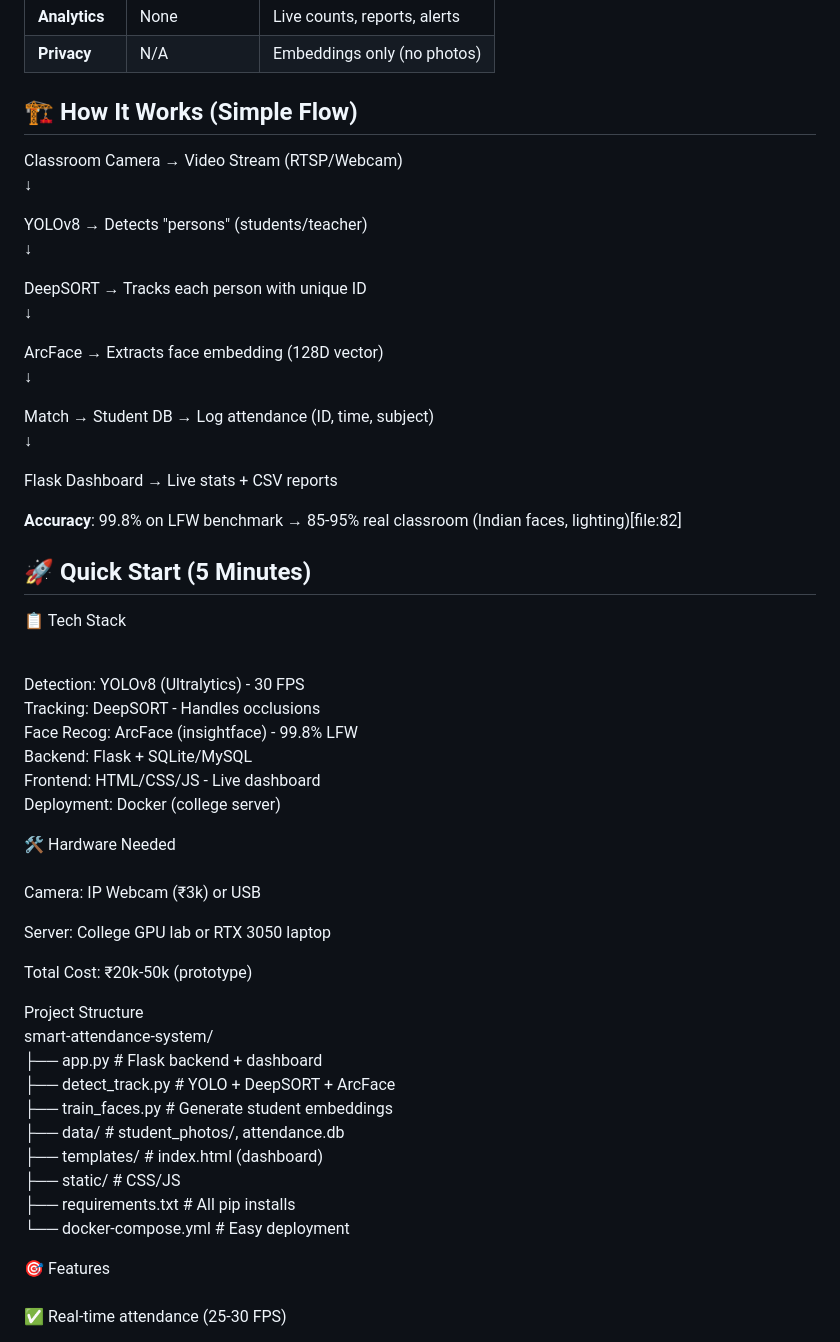
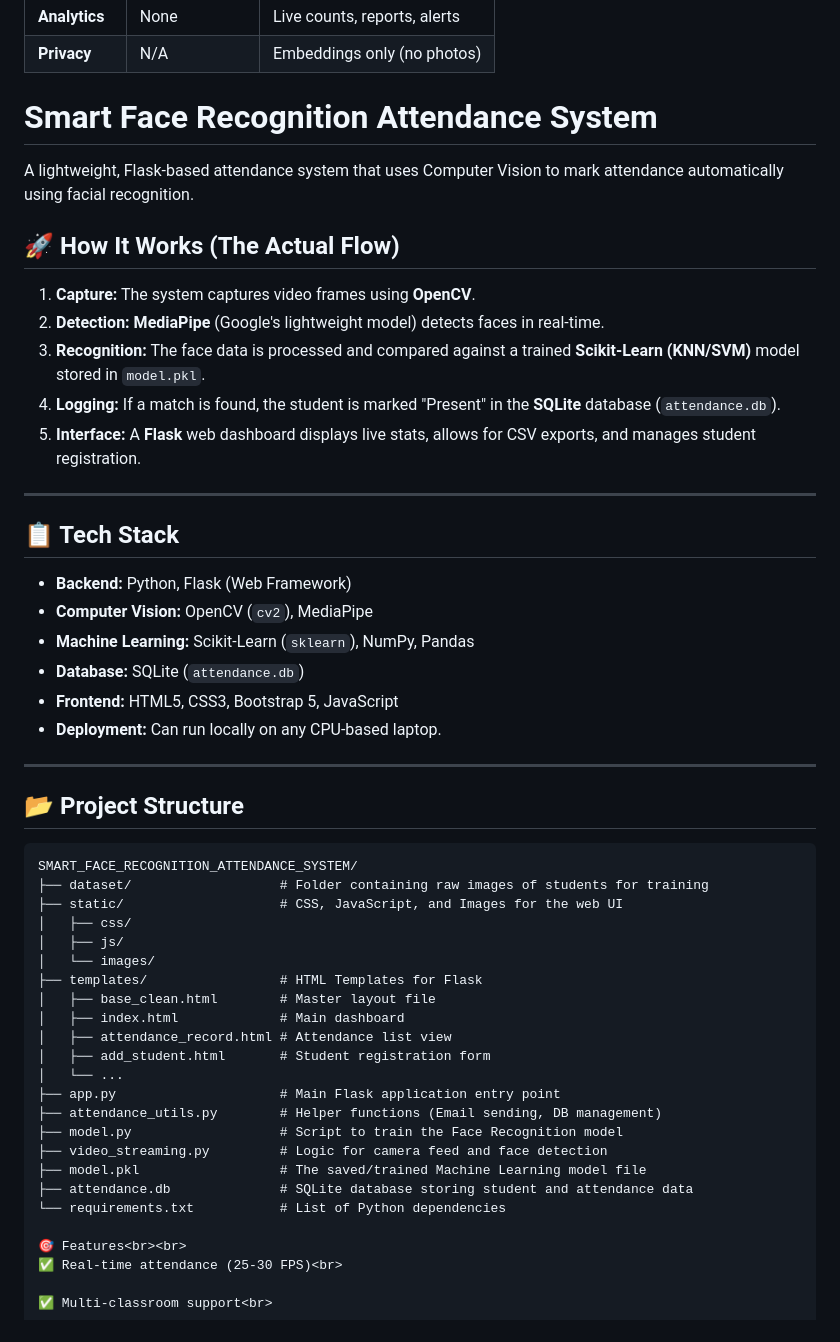
Before and after one commit to sahTechies/Smart_Face_Recognition_Attendance_System, a Markdown page: README.md, the part around the change. Drawn GitHub-style.

````diff
--- a/README.md
+++ b/README.md
@@ -26,57 +26,53 @@
 | **Analytics** | None | Live counts, reports, alerts |
 | **Privacy** | N/A | Embeddings only (no photos) |
 
-## 🏗️ How It Works (Simple Flow)
+# Smart Face Recognition Attendance System
 
-Classroom Camera → Video Stream (RTSP/Webcam)<br>
-↓<br>
+A lightweight, Flask-based attendance system that uses Computer Vision to mark attendance automatically using facial recognition.
 
-YOLOv8 → Detects "persons" (students/teacher)<br>
-↓<br>
+## 🚀 How It Works (The Actual Flow)
 
-DeepSORT → Tracks each person with unique ID<br>
-↓<br>
+1.  **Capture:** The system captures video frames using **OpenCV**.
+2.  **Detection:** **MediaPipe** (Google's lightweight model) detects faces in real-time.
+3.  **Recognition:** The face data is processed and compared against a trained **Scikit-Learn (KNN/SVM)** model stored in `model.pkl`.
+4.  **Logging:** If a match is found, the student is marked "Present" in the **SQLite** database (`attendance.db`).
+5.  **Interface:** A **Flask** web dashboard displays live stats, allows for CSV exports, and manages student registration.
 
-ArcFace → Extracts face embedding (128D vector)<br>
-↓<br>
+---
 
-Match → Student DB → Log attendance (ID, time, subject)<br>
-↓<br>
+## 📋 Tech Stack
 
-Flask Dashboard → Live stats + CSV reports<br>
+* **Backend:** Python, Flask (Web Framework)
+* **Computer Vision:** OpenCV (`cv2`), MediaPipe
+* **Machine Learning:** Scikit-Learn (`sklearn`), NumPy, Pandas
+* **Database:** SQLite (`attendance.db`)
+* **Frontend:** HTML5, CSS3, Bootstrap 5, JavaScript
+* **Deployment:** Can run locally on any CPU-based laptop.
 
+---
 
-**Accuracy**: 99.8% on LFW benchmark → 85-95% real classroom (Indian faces, lighting)[file:82]
+## 📂 Project Structure
 
-## 🚀 Quick Start (5 Minutes)
-
-
-📋 Tech Stack<br><br>
-
-Detection: YOLOv8 (Ultralytics) - 30 FPS<br>
-Tracking: DeepSORT - Handles occlusions<br>
-Face Recog: ArcFace (insightface) - 99.8% LFW<br>
-Backend: Flask + SQLite/MySQL<br>
-Frontend: HTML/CSS/JS - Live dashboard<br>
-Deployment: Docker (college server)<br>
-
-🛠️ Hardware Needed<br><br>
-Camera: IP Webcam (₹3k) or USB
-
-Server: College GPU lab or RTX 3050 laptop
-
-Total Cost: ₹20k-50k (prototype)
-
-Project Structure<br>
-smart-attendance-system/<br>
-├── app.py                 # Flask backend + dashboard <br>
-├── detect_track.py        # YOLO + DeepSORT + ArcFace<br>
-├── train_faces.py         # Generate student embeddings<br>
-├── data/                  # student_photos/, attendance.db<br>
-├── templates/             # index.html (dashboard)<br>
-├── static/                # CSS/JS<br>
-├── requirements.txt       # All pip installs<br>
-└── docker-compose.yml     # Easy deployment<br>
+```text
+SMART_FACE_RECOGNITION_ATTENDANCE_SYSTEM/
+├── dataset/                   # Folder containing raw images of students for training
+├── static/                    # CSS, JavaScript, and Images for the web UI
+│   ├── css/
+│   ├── js/
+│   └── images/
+├── templates/                 # HTML Templates for Flask
+│   ├── base_clean.html        # Master layout file
+│   ├── index.html             # Main dashboard
+│   ├── attendance_record.html # Attendance list view
+│   ├── add_student.html       # Student registration form
+│   └── ...
+├── app.py                     # Main Flask application entry point
+├── attendance_utils.py        # Helper functions (Email sending, DB management)
+├── model.py                   # Script to train the Face Recognition model
+├── video_streaming.py         # Logic for camera feed and face detection
+├── model.pkl                  # The saved/trained Machine Learning model file
+├── attendance.db              # SQLite database storing student and attendance data
+└── requirements.txt           # List of Python dependencies
 
 🎯 Features<br><br>
 ✅ Real-time attendance (25-30 FPS)<br>
````
